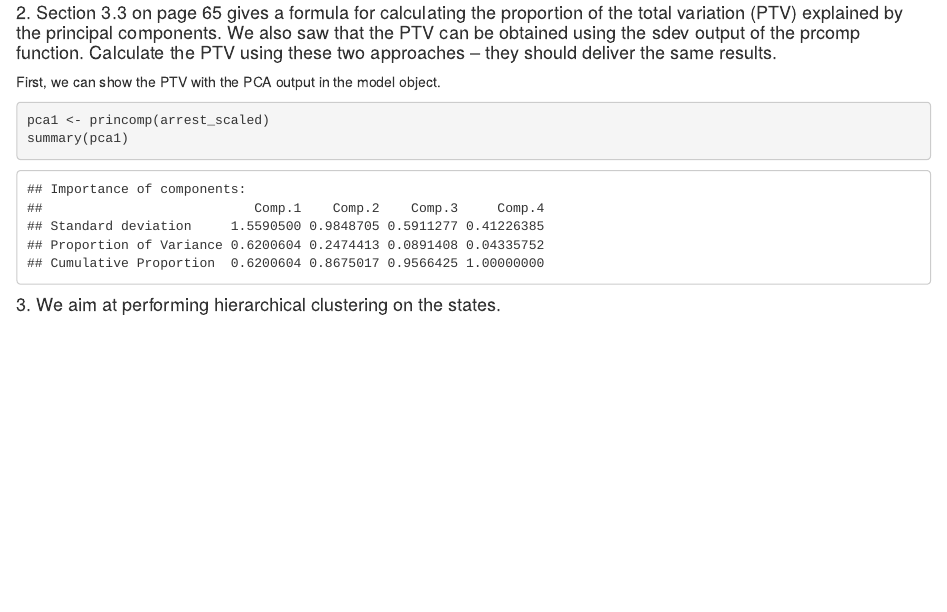
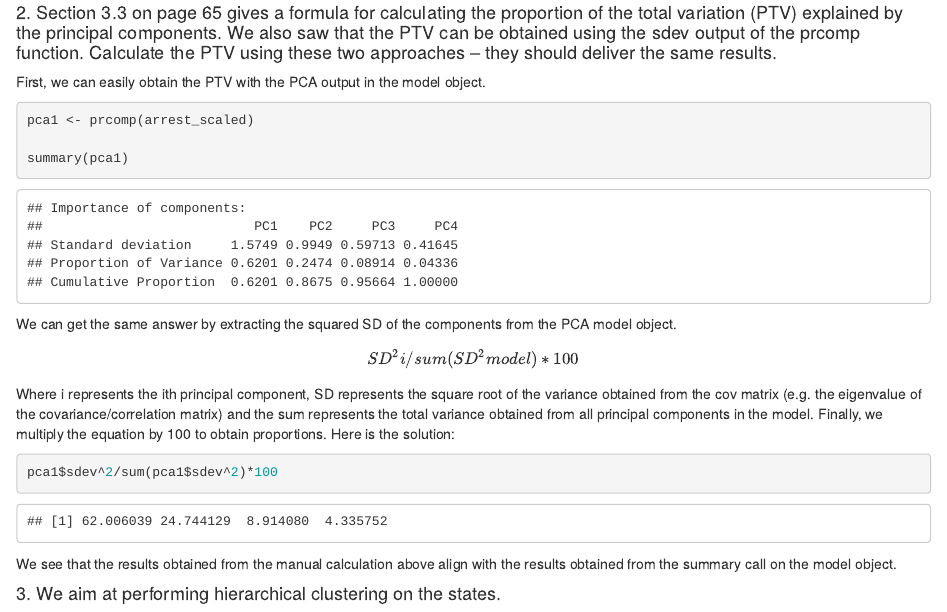
Before and after one commit to gzlupko/6122_multivariate, an R Markdown document (hw_code/hw7.Rmd): the page in a window 1100 px wide, from 2050 px down. Rendered offline with R 4.5, knitr and Pandoc, with nearby package versions.

Commit message:
Q2 complete

````diff
--- a/hw_code/hw7.Rmd
+++ b/hw_code/hw7.Rmd
@@ -90,18 +90,26 @@ Hmm... that's not right.
 #### 2. Section 3.3 on page 65 gives a formula for calculating the proportion of the total variation (PTV) explained by the principal components. We also saw that the PTV can be obtained using the sdev output of the prcomp function. Calculate the PTV using these two approaches – they should deliver the same results.
 
 
-First, we can show the PTV with the PCA output in the model object.
+First, we can easily obtain the PTV with the PCA output in the model object.
 ```{r}
+pca1 <- prcomp(arrest_scaled)
 
-pca1 <- princomp(arrest_scaled)
 summary(pca1)
-
-
-
 ```
 
 
+We can get the same answer by extracting the squared SD of the components from the PCA model object.
 
+$$
+SD^2i/sum(SD^2model)*100
+$$
+Where i represents the ith principal component, SD represents the square root of the variance obtained from the cov matrix (e.g. the eigenvalue of the covariance/correlation matrix) and the sum represents the total variance obtained from all principal components in the model. Finally, we multiply the equation by 100 to obtain proportions. Here is the solution:
+
+```{r}
+pca1$sdev^2/sum(pca1$sdev^2)*100
+```
+
+We see that the results obtained from the manual calculation above align with the results obtained from the summary call on the model object.
 
 #### 3. We aim at performing hierarchical clustering on the states.
 #### (a) Using hierarchical clustering with complete linkage and Euclidean distance, cluster the states.
````
